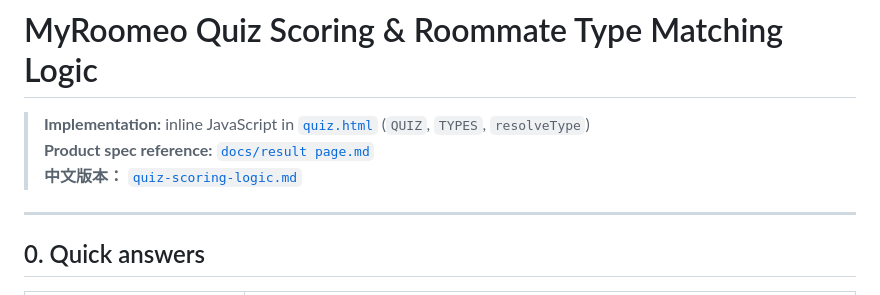
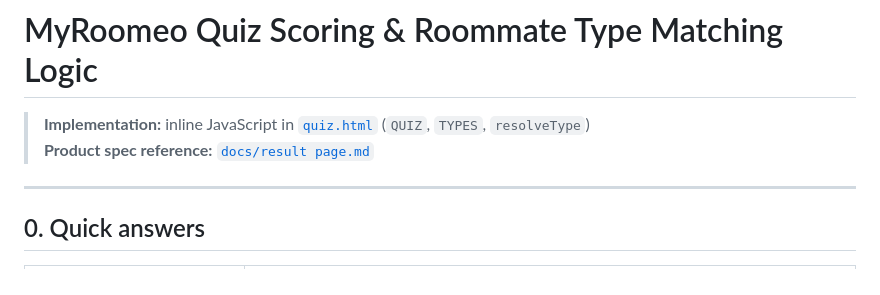
Before and after one commit to c4han-star/Roomeo, a Markdown page: docs/quiz-scoring-logic-en.md, the part around the change. GitHub-like rendering.

Commit message:
Keep only English quiz scoring documentation.
Remove duplicate quiz-scoring-logic.md and retain quiz-scoring-logic-en.md as the single source of truth.

Co-authored-by: Cursor <cursoragent@cursor.com>

```diff
--- a/docs/quiz-scoring-logic-en.md
+++ b/docs/quiz-scoring-logic-en.md
@@ -2,7 +2,6 @@
 
 > **Implementation:** inline JavaScript in [`quiz.html`](../quiz.html) (`QUIZ`, `TYPES`, `resolveType`)
 > **Product spec reference:** [`docs/result page.md`](./result%20page.md)
-> **中文版本：** [`quiz-scoring-logic.md`](./quiz-scoring-logic.md)
 
 ---
 
```
Also changed, not shown: docs/quiz-scoring-logic.md (deleted, +0 -451 lines).
